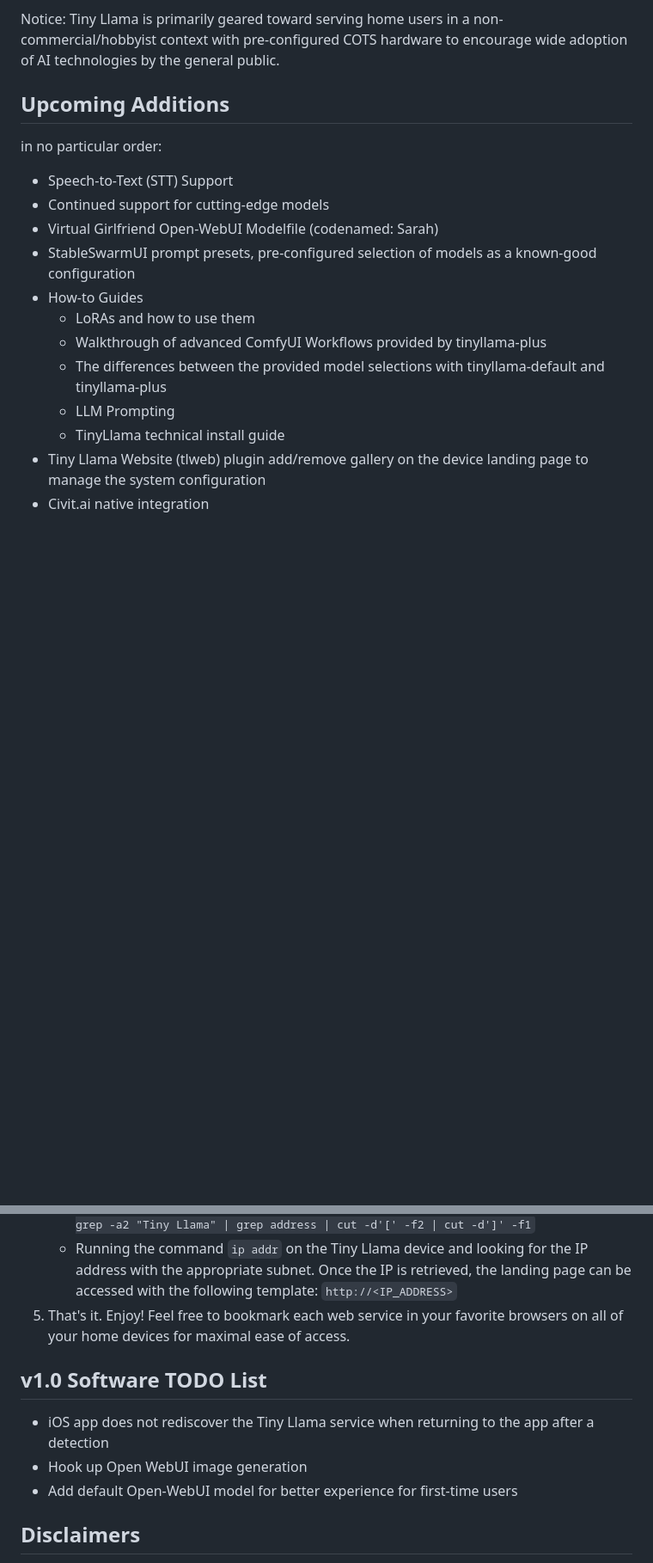
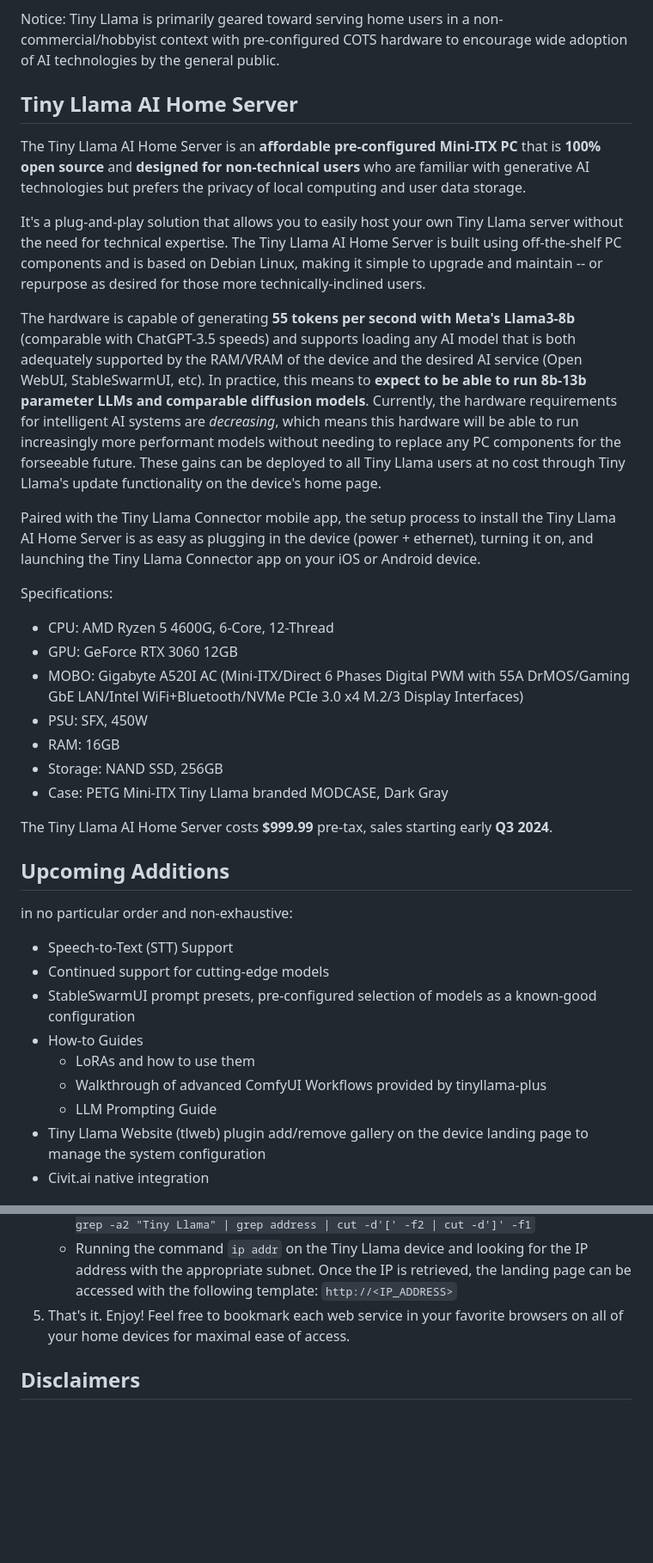
Before and after one commit to InsightReactions/TinyLlama, a Markdown page: README.md, 2 parts joined by grey strips. Shown: that part at 86% size. Rendered like a GitHub page; blank space fills up the shorter version.

Commit message:
update README, introduce Tiny Llama AI Home Server

```diff
--- a/README.md
+++ b/README.md
@@ -28,19 +28,37 @@ Tiny Llama is a baseline configuration layer on top of Debian:latest, which prov
 
 Notice: Tiny Llama is primarily geared toward serving home users in a non-commercial/hobbyist context with pre-configured COTS hardware to encourage wide adoption of AI technologies by the general public.
 
+## Tiny Llama AI Home Server
+
+The Tiny Llama AI Home Server is an **affordable pre-configured Mini-ITX PC** that is **100% open source** and **designed for non-technical users** who are familiar with generative AI technologies but prefers the privacy of local computing and user data storage.
+
+It's a plug-and-play solution that allows you to easily host your own Tiny Llama server without the need for technical expertise. The Tiny Llama AI Home Server is built using off-the-shelf PC components and is based on Debian Linux, making it simple to upgrade and maintain -- or repurpose as desired for those more technically-inclined users.
+
+The hardware is capable of generating **55 tokens per second with Meta's Llama3-8b** (comparable with ChatGPT-3.5 speeds) and supports loading any AI model that is both adequately supported by the RAM/VRAM of the device and the desired AI service (Open WebUI, StableSwarmUI, etc). In practice, this means to **expect to be able to run 8b-13b parameter LLMs and comparable diffusion models**. Currently, the hardware requirements for intelligent AI systems are *decreasing*, which means this hardware will be able to run increasingly more performant models without needing to replace any PC components for the forseeable future. These gains can be deployed to all Tiny Llama users at no cost through Tiny Llama's update functionality on the device's home page.
+
+Paired with the Tiny Llama Connector mobile app, the setup process to install the Tiny Llama AI Home Server is as easy as plugging in the device (power + ethernet), turning it on, and launching the Tiny Llama Connector app on your iOS or Android device.
+
+Specifications:
+- CPU: AMD Ryzen 5 4600G, 6-Core, 12-Thread
+- GPU: GeForce RTX 3060 12GB
+- MOBO: Gigabyte A520I AC (Mini-ITX/Direct 6 Phases Digital PWM with 55A DrMOS/Gaming GbE LAN/Intel WiFi+Bluetooth/NVMe PCIe 3.0 x4 M.2/3 Display Interfaces)
+- PSU: SFX, 450W
+- RAM: 16GB
+- Storage: NAND SSD, 256GB
+- Case: PETG Mini-ITX Tiny Llama branded MODCASE, Dark Gray
+
+The Tiny Llama AI Home Server costs **$999.99** pre-tax, sales starting early **Q3 2024**.
+
 ## Upcoming Additions
 
-in no particular order:
+in no particular order and non-exhaustive:
 - Speech-to-Text (STT) Support
 - Continued support for cutting-edge models
-- Virtual Girlfriend Open-WebUI Modelfile (codenamed: Sarah)
 - StableSwarmUI prompt presets, pre-configured selection of models as a known-good configuration
 - How-to Guides
   - LoRAs and how to use them
   - Walkthrough of advanced ComfyUI Workflows provided by tinyllama-plus
-  - The differences between the provided model selections with tinyllama-default and tinyllama-plus
-  - LLM Prompting
-  - TinyLlama technical install guide
+  - LLM Prompting Guide
 - Tiny Llama Website (tlweb) plugin add/remove gallery on the device landing page to manage the system configuration
 - Civit.ai native integration
 
@@ -66,12 +84,6 @@ Notice: Systems that utilize the Tiny Llama service offered by InsightReactions
    - Running the command `ip addr` on the Tiny Llama device and looking for the IP address with the appropriate subnet. Once the IP is retrieved, the landing page can be accessed with the following template: `http://<IP_ADDRESS>`
 5. That's it. Enjoy! Feel free to bookmark each web service in your favorite browsers on all of your home devices for maximal ease of access.
 
-## v1.0 Software TODO List
-
-- iOS app does not rediscover the Tiny Llama service when returning to the app after a detection
-- Hook up Open WebUI image generation
-- Add default Open-WebUI model for better experience for first-time users
-
 ## Disclaimers
 
 - Licensing
```
